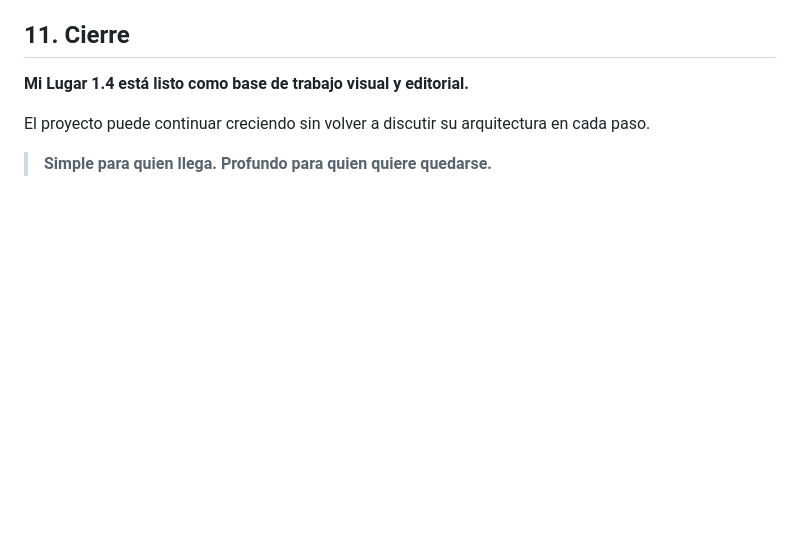
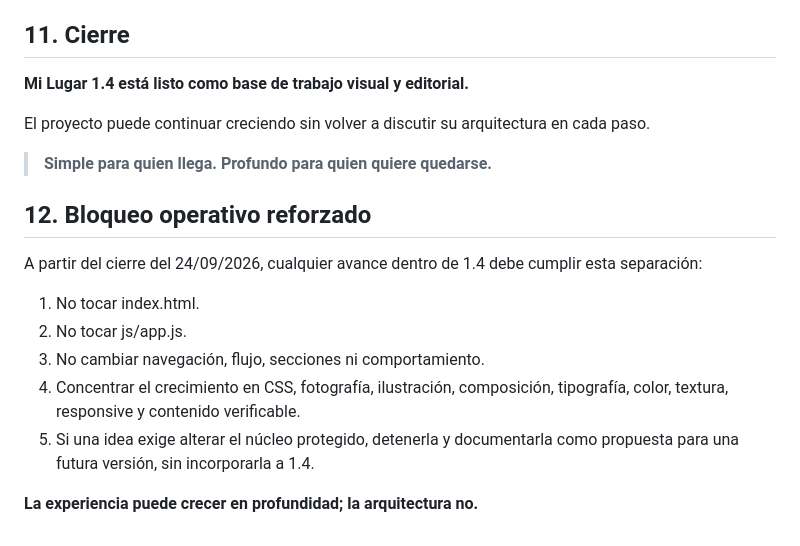
Before and after one commit to eliasmartinezcultural-glitch/mi-lugar, a Markdown page: docs/VERSION-1.4-MANIFEST.md, the part around the change. Drawn GitHub-style; blank space fills up the shorter version.

Commit message:
docs: reinforce 1.4 operating boundary

```diff
--- a/docs/VERSION-1.4-MANIFEST.md
+++ b/docs/VERSION-1.4-MANIFEST.md
@@ -124,3 +124,15 @@ No se agregan funciones solo para que el proyecto parezca más grande.
 El proyecto puede continuar creciendo sin volver a discutir su arquitectura en cada paso.
 
 > **Simple para quien llega. Profundo para quien quiere quedarse.**
+
+## 12. Bloqueo operativo reforzado
+
+A partir del cierre del 24/09/2026, cualquier avance dentro de 1.4 debe cumplir esta separación:
+
+1. No tocar index.html.
+2. No tocar js/app.js.
+3. No cambiar navegación, flujo, secciones ni comportamiento.
+4. Concentrar el crecimiento en CSS, fotografía, ilustración, composición, tipografía, color, textura, responsive y contenido verificable.
+5. Si una idea exige alterar el núcleo protegido, detenerla y documentarla como propuesta para una futura versión, sin incorporarla a 1.4.
+
+**La experiencia puede crecer en profundidad; la arquitectura no.**
```
